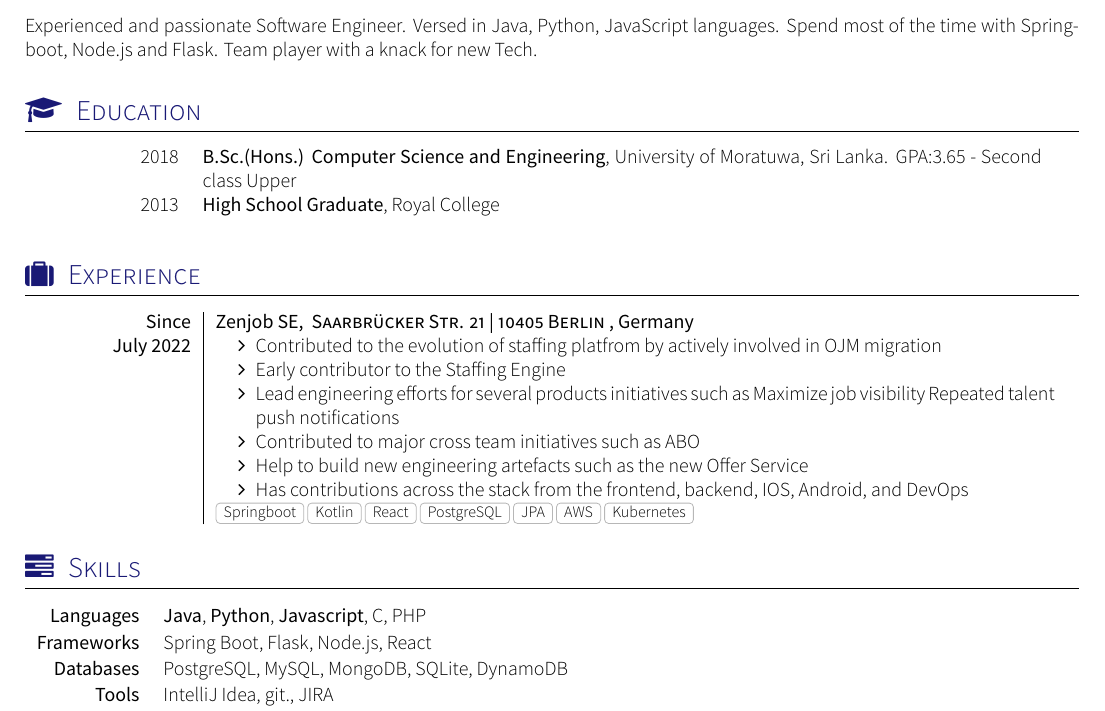
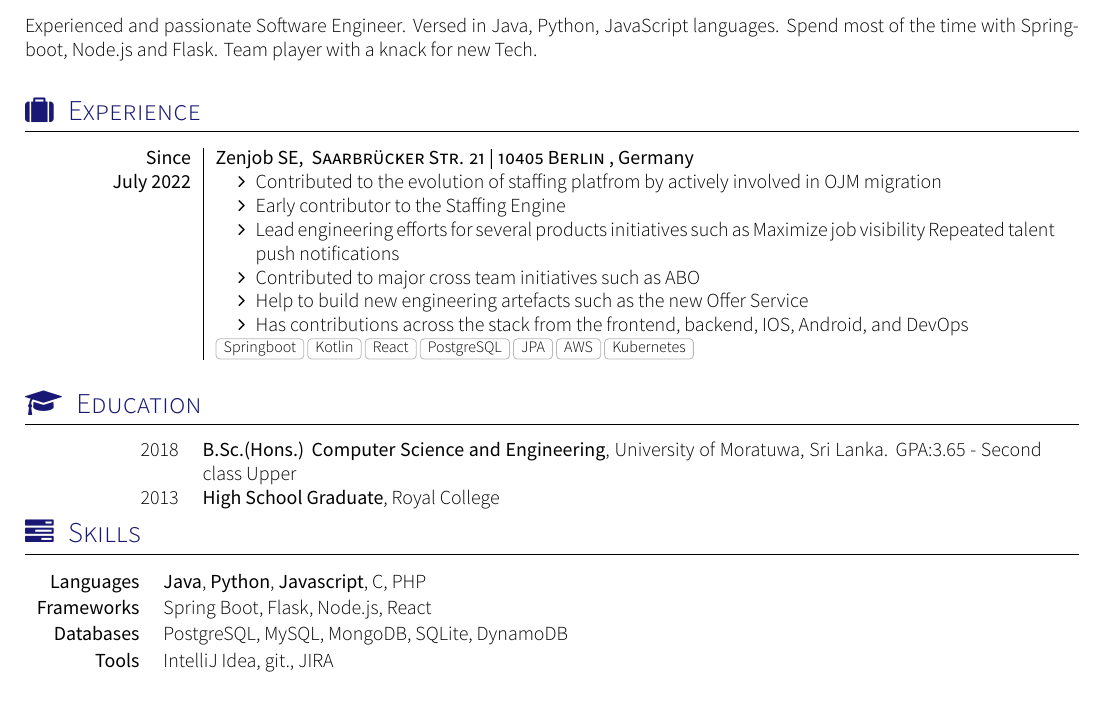
Before and after one commit to Thulana/My-CV, a LaTeX CV (cv.tex): part of page 1 of 2, cut so that both start at the same text. Compiled offline with XeLaTeX; a missing font is replaced by an installed copy or a similar font.

Commit message:
docs(cv): change the order of sections

```diff
--- a/cv.tex
+++ b/cv.tex
@@ -23,9 +23,9 @@
 		{\thepage}
 
 	\input{section_headline}                % Research Statement
+	\input{section_experience}	        	% Section Professional Experience
+	\newline \newline
 	\input{section_honors_awards}			% Section Honors and Awards
-	\newline \newline
-	\input{section_experience}	        	% Section Professional Experience
 	\input{section_skills}				    % Section Skills
 
 	\input{section_projects}                 % Section Projects
```
